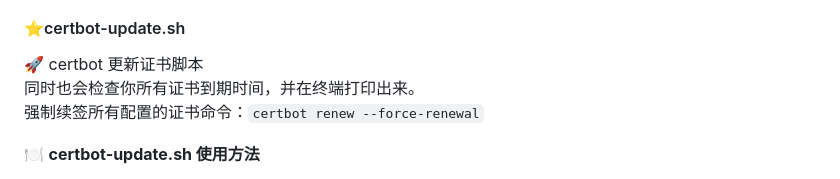
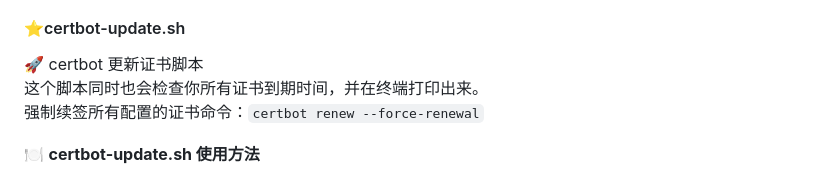
Before and after one commit to meimolihan/sh, a Markdown page: README.md, the part around the change. Rendered like a GitHub page.

Commit message:
添加 certbot-update.sh

```diff
--- a/README.md
+++ b/README.md
@@ -4,7 +4,7 @@
 #### ⭐certbot-update.sh
 
 🚀 certbot 更新证书脚本
-同时也会检查你所有证书到期时间，并在终端打印出来。
+这个脚本同时也会检查你所有证书到期时间，并在终端打印出来。
 强制续签所有配置的证书命令：`certbot renew --force-renewal`
 
 🍽️ **certbot-update.sh 使用方法**
```
